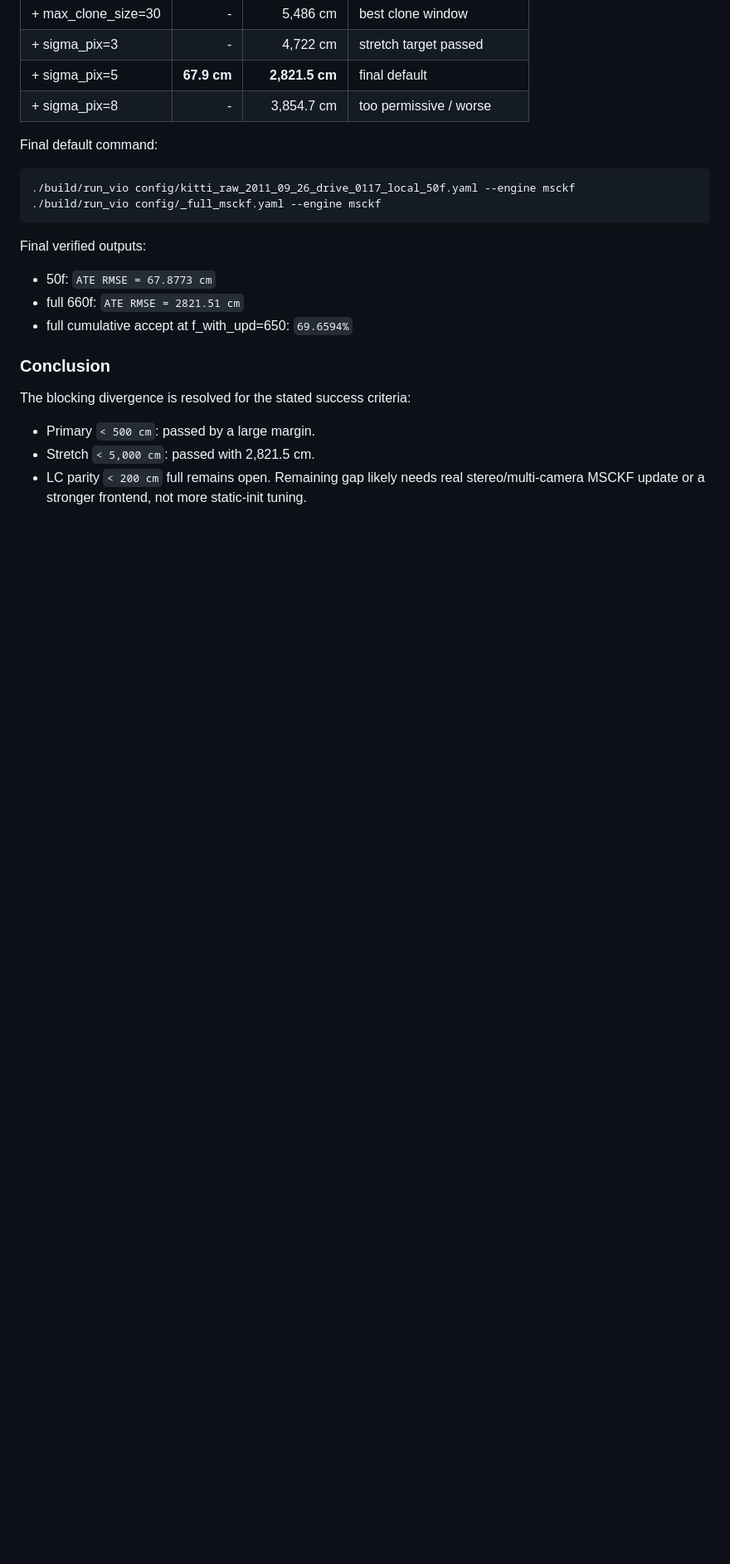
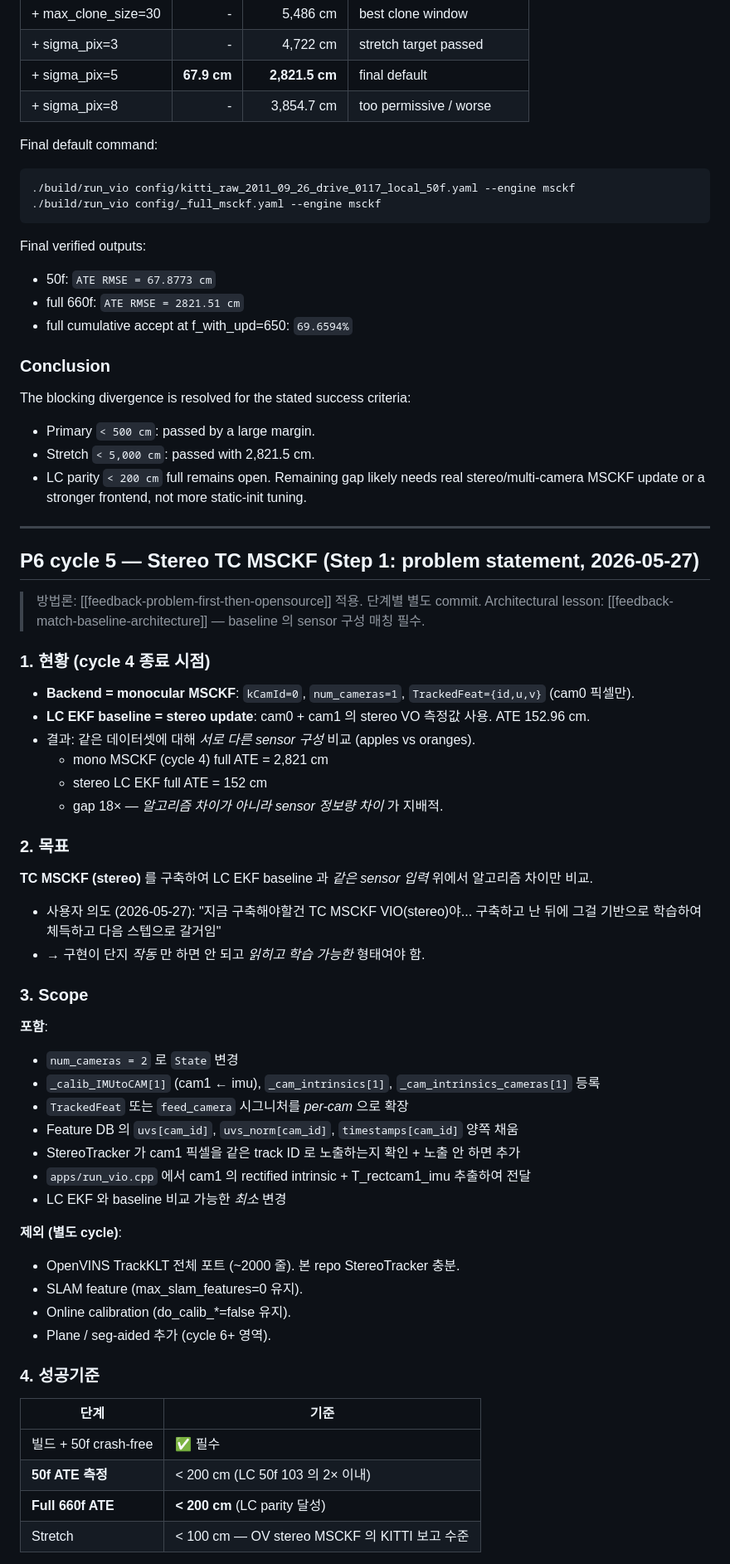
Before and after one commit to taetechpro/navisys-study-note, a Markdown page: docs/insight/20260522_tc_msckf_port_journal.md, the part around one of its changes. Shown at 83% size. Drawn GitHub-style; blank space fills up the shorter version.

Commit message:
docs(msckf): P6 cycle 5 problem statement — stereo TC MSCKF (no code)
Cycle 4 의 mono backend 가 풀었던 것은 *static-init scale collapse*. 남은 LC
parity gap (18×) 의 본질은 *센서 정보량 차이* (mono backend vs stereo
baseline). KITTI/EuRoC stereo 데이터셋 + LC stereo baseline 환경에서 MSCKF
도 stereo 가 자연스러운 구성. feedback_match_baseline_architecture 의 첫
적용.

본 commit 은 코드 0줄. journal §"P6 cycle 5 — Stereo TC MSCKF" 에:
  - 현황 (cycle 4 종료 시점 architecture 차이)
  - 목표 (TC MSCKF stereo + 학습 가능한 형태)
  - Scope (per-cam TrackedFeat / num_cameras=2 / cam_id 별 measurement, +
    OV TrackKLT 포트 / SLAM / plane 은 제외)
  - 성공기준 (50f < 200, full < 200 cm, stretch < 100 cm)
  - 분할 commit plan (read 2 + feat 4 + debug 1 + docs 1)
  - 위험요인 R-S1~R-S4 (StereoTracker cam1 ID 동기 / cam1 intrinsic /
    baseline / v0 seed 처리)

다음 트리거: Step 2a (OV UpdaterMSCKF 의 _calib_IMUtoCAM 루프 read-only).

Co-Authored-By: Claude Opus 4.7 <noreply@anthropic.com>

```diff
--- a/docs/insight/20260522_tc_msckf_port_journal.md
+++ b/docs/insight/20260522_tc_msckf_port_journal.md
@@ -744,3 +744,53 @@ The blocking divergence is resolved for the stated success criteria:
 - LC parity `< 200 cm` full remains open. Remaining gap likely needs real
   stereo/multi-camera MSCKF update or a stronger frontend, not more static-init
   tuning.
+
+---
+
+## P6 cycle 5 — Stereo TC MSCKF (Step 1: problem statement, 2026-05-27)
+
+> 방법론: [[feedback-problem-first-then-opensource]] 적용. 단계별 별도 commit.
+> Architectural lesson: [[feedback-match-baseline-architecture]] — baseline 의 sensor 구성 매칭 필수.
+
+### 1. 현황 (cycle 4 종료 시점)
+
+- **Backend = monocular MSCKF**: `kCamId=0`, `num_cameras=1`, `TrackedFeat={id,u,v}` (cam0 픽셀만).
+- **LC EKF baseline = stereo update**: cam0 + cam1 의 stereo VO 측정값 사용. ATE 152.96 cm.
+- 결과: 같은 데이터셋에 대해 *서로 다른 sensor 구성* 비교 (apples vs oranges).
+  - mono MSCKF (cycle 4) full ATE = 2,821 cm
+  - stereo LC EKF full ATE = 152 cm
+  - gap 18× — *알고리즘 차이가 아니라 sensor 정보량 차이* 가 지배적.
+
+### 2. 목표
+
+**TC MSCKF (stereo)** 를 구축하여 LC EKF baseline 과 *같은 sensor 입력* 위에서 알고리즘 차이만 비교.
+
+- 사용자 의도 (2026-05-27): "지금 구축해야할건 TC MSCKF VIO(stereo)야... 구축하고 난 뒤에 그걸 기반으로 학습하여 체득하고 다음 스텝으로 갈거임"
+- → 구현이 단지 *작동* 만 하면 안 되고 *읽히고 학습 가능한* 형태여야 함.
+
+### 3. Scope
+
+**포함**:
+- `num_cameras = 2` 로 `State` 변경
+- `_calib_IMUtoCAM[1]` (cam1 ← imu), `_cam_intrinsics[1]`, `_cam_intrinsics_cameras[1]` 등록
+- `TrackedFeat` 또는 `feed_camera` 시그니처를 *per-cam* 으로 확장
+- Feature DB 의 `uvs[cam_id]`, `uvs_norm[cam_id]`, `timestamps[cam_id]` 양쪽 채움
+- StereoTracker 가 cam1 픽셀을 같은 track ID 로 노출하는지 확인 + 노출 안 하면 추가
+- `apps/run_vio.cpp` 에서 cam1 의 rectified intrinsic + T_rectcam1_imu 추출하여 전달
+- LC EKF 와 baseline 비교 가능한 *최소* 변경
+
+**제외 (별도 cycle)**:
+- OpenVINS TrackKLT 전체 포트 (~2000 줄). 본 repo StereoTracker 충분.
+- SLAM feature (max_slam_features=0 유지).
+- Online calibration (do_calib_*=false 유지).
+- Plane / seg-aided 추가 (cycle 6+ 영역).
+
+### 4. 성공기준
+
+| 단계 | 기준 |
+|---|---|
+| 빌드 + 50f crash-free | ✅ 필수 |
+| **50f ATE 측정** | < 200 cm (LC 50f 103 의 2× 이내) |
+| **Full 660f ATE** | **< 200 cm** (LC parity 달성) |
+| Stretch | < 100 cm — OV stereo MSCKF 의 KITTI 보고 수준 |
+
```
Also changed, not shown: other parts of docs/insight/20260522_tc_msckf_port_journal.md (+26 -0 lines).
